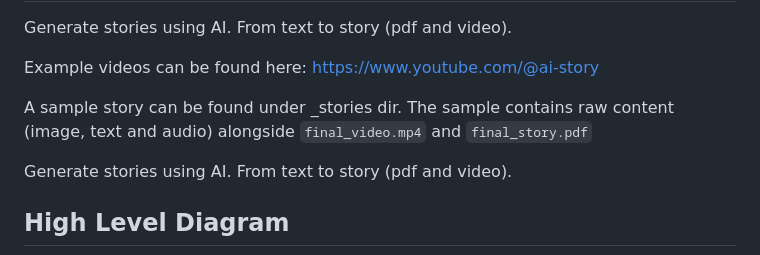
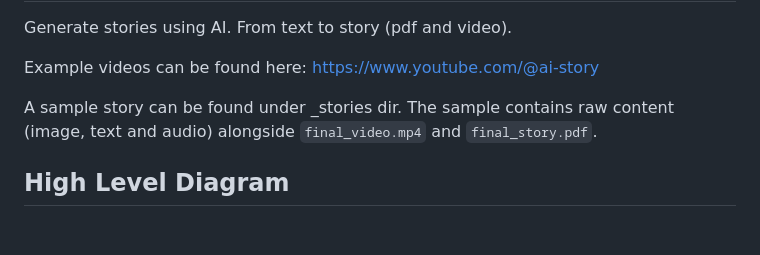
Before and after one commit to hatemfaheem/ai-story-generator, a Markdown page: README.md, the part around the change printed below. Drawn GitHub-style; blank space fills up the shorter version.

```diff
--- a/README.md
+++ b/README.md
@@ -4,9 +18,7 @@ Generate stories using AI. From text to story (pdf and video).
 
 Example videos can be found here: https://www.youtube.com/@ai-story
 
-A sample story can be found under _stories dir. The sample contains raw content (image, text and audio) alongside `final_video.mp4` and `final_story.pdf`
-
-Generate stories using AI. From text to story (pdf and video).
+A sample story can be found under _stories dir. The sample contains raw content (image, text and audio) alongside `final_video.mp4` and `final_story.pdf`.
 
 ## High Level Diagram
 
```
Also changed, not shown: other parts of README.md (+14 -0 lines), docs/poster-ai-story.png (added).
